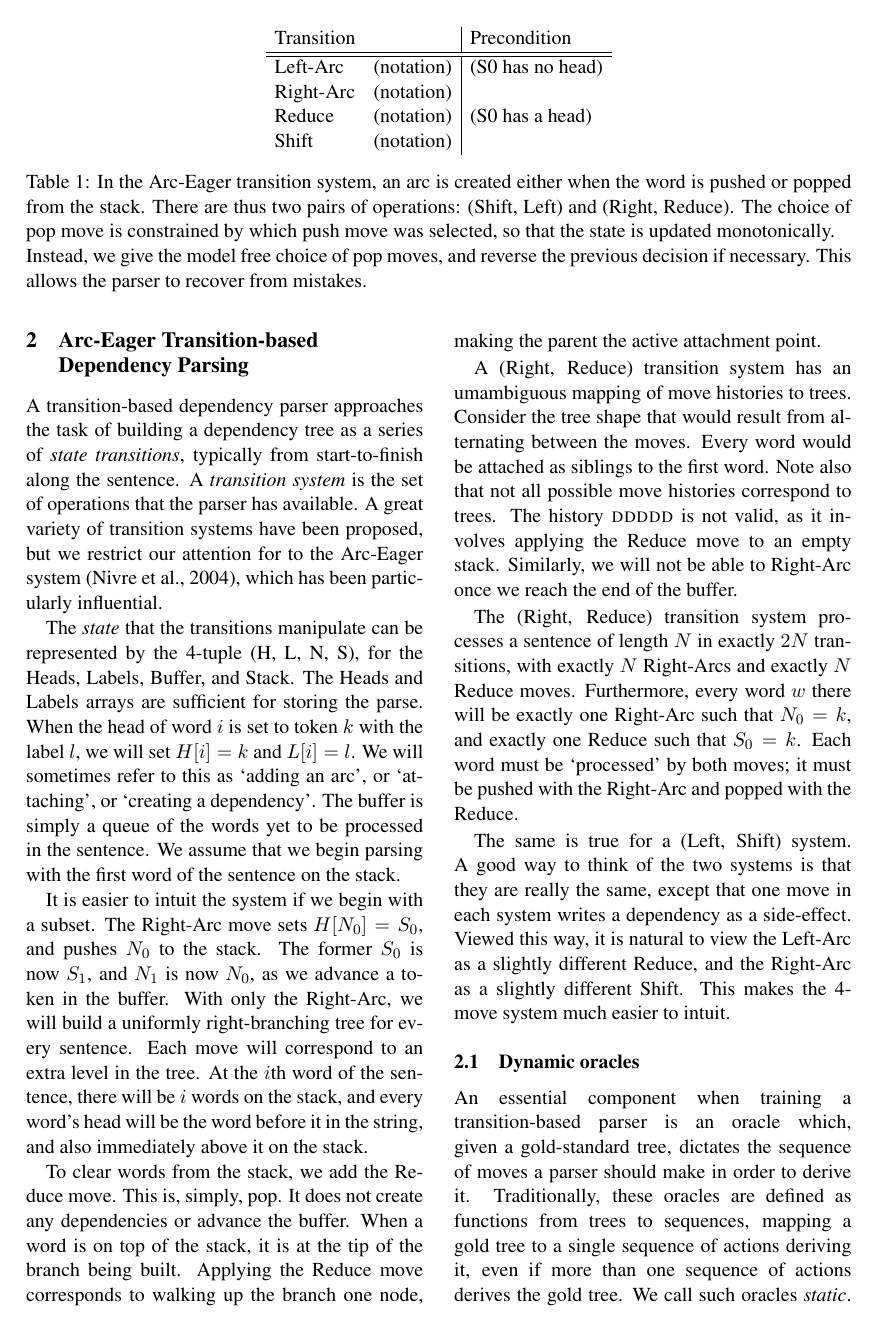
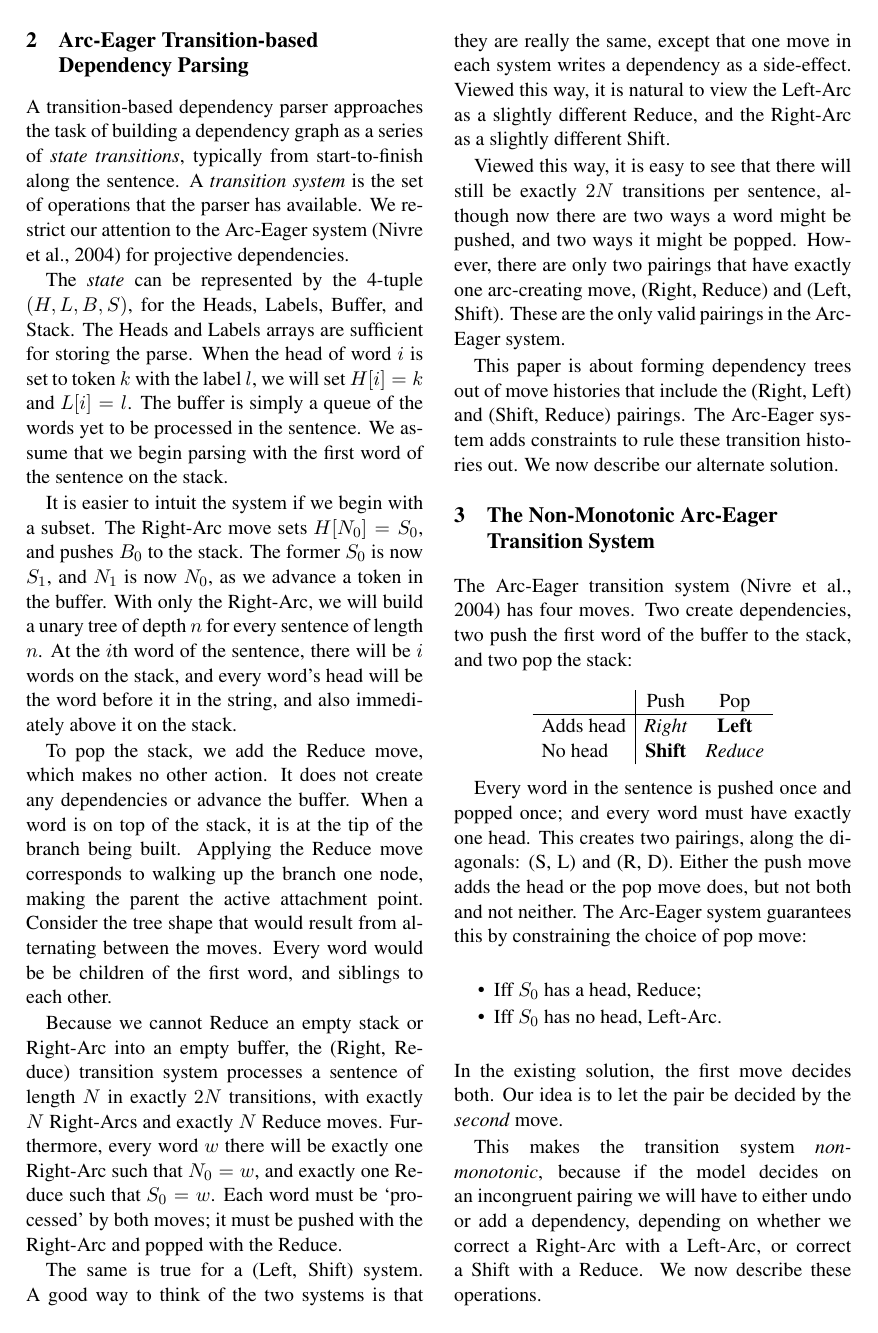
Before and after one commit to syllog1sm/redshift, a LaTeX paper (latex/acl13submit/repair.tex): page 2 of 10. Compiled offline with pdfLaTeX.

Commit message:
* Drafted background, reorganised slightly

```diff
--- a/latex/acl13submit/repair.tex
+++ b/latex/acl13submit/repair.tex
@@ -115,75 +115,111 @@ Nunc pellentesque magna et augue hendrerit dignissim. Donec tempus velit quis pu
 % P2
 % 2-col Dependency parse graphic
 % Col 1
-\begin{table*}[ht]
-\centering
-    \begin{tabular}{ll|l}
-Transition & & Precondition \\
-\hline \hline
-Left-Arc   & (notation) & (S0 has no head) \\
-Right-Arc  & (notation) &   \\
-Reduce     & (notation) & (S0 has a head) \\
-Shift      & (notation) & \\
-\end{tabular}
-\caption{In the Arc-Eager transition system, an arc is created either when the word is
-    pushed or popped from the stack. There are thus two pairs of operations: (Shift, Left)
-    and (Right, Reduce). The choice of pop move is constrained by which push move
-    was selected, so that the state is updated monotonically.\\
-Instead, we give the model free choice of pop moves, and reverse the previous
-decision if necessary. This allows the parser to recover from mistakes.}
-\label{tab:transitions}
-\end{table*}
-
+%\begin{table*}[ht]
+%\centering
+%    \begin{tabular}{ll|l}
+%Transition & & Precondition \\
+%\hline \hline
+%Left-Arc   & (notation) & (S0 has no head) \\
+%Right-Arc  & (notation) &   \\
+%Reduce     & (notation) & (S0 has a head) \\
+%Shift      & (notation) & \\
+%\end{tabular}
+%\caption{In the Arc-Eager transition system, an arc is created either when the word is
+%    pushed or popped from the stack. There are thus two pairs of operations: (Shift, Left)
+%    and (Right, Reduce). The choice of pop move is constrained by which push move
+%    was selected, so that the state is updated monotonically.\\
+%Instead, we give the model free choice of pop moves, and reverse the previous
+%decision if necessary. This allows the parser to recover from mistakes.}
+%\label{tab:transitions}
+%\end{table*}
 
 
 \section{Arc-Eager Transition-based Dependency Parsing}
 
 A transition-based dependency parser approaches the task of building a dependency
-tree as a series of \emph{state transitions}, typically from start-to-finish
+graph as a series of \emph{state transitions}, typically from start-to-finish
 along the sentence. A \emph{transition system} is the set of operations that the
-parser has available. A great variety of transition systems have been proposed,
-but we restrict our attention for to the Arc-Eager system \citep{nivre:04},
-which has been particularly influential.
+parser has available. We restrict our attention to the Arc-Eager system \citep{nivre:04}
+for projective dependencies.
 
-The \emph{state} that the transitions manipulate can be represented by the
-4-tuple (H, L, N, S), for the Heads, Labels, Buffer, and Stack. The Heads
+The \emph{state} can be represented by the
+4-tuple $(H, L, B, S)$, for the Heads, Labels, Buffer, and Stack. The Heads
 and Labels arrays are sufficient for storing the parse. When the head of word $i$
 is set to token $k$ with the label $l$, we will set $H[i]=k$ and $L[i]=l$.
-We will sometimes refer to this as `adding an arc', or `attaching', or `creating
-a dependency'.
 The buffer is simply a queue of the words yet to be processed in the sentence.
 We assume that we begin parsing with the first word of the sentence on the stack.
 
 It is easier to intuit the system if we begin with a subset. The Right-Arc move
-sets $H[N_0]=S_0$, and pushes $N_0$ to the stack. The former $S_0$ is now $S_1$,
+sets $H[N_0]=S_0$, and pushes $B_0$ to the stack. The former $S_0$ is now $S_1$,
 and $N_1$ is now $N_0$, as we advance a token in the buffer.
-With only the Right-Arc, we will build a uniformly right-branching tree for
-every sentence. Each move will correspond to an extra level in the tree.
+With only the Right-Arc, we will build a unary tree of depth $n$ for every
+sentence of length $n$.
 At the $i$th word of the sentence, there will be $i$ words on the stack, and
 every word's head will be the word before it in the string, and also immediately
 above it on the stack.
 
-To clear words from the stack, we add the Reduce move. This is, simply,
-pop. It does not create any dependencies or advance the buffer.
+To pop the stack, we add the Reduce move, which makes no other action.
+It does not create any dependencies or advance the buffer.
 When a word is on top of the stack, it is at the tip of the branch being built.
 Applying the Reduce move corresponds to walking up the branch one node, making the
-parent the active attachment point.
+parent the active attachment point. Consider the tree shape that would result
+from alternating between the moves.
+Every word would be be children of the first word, and siblings to each other.
 
-A (Right, Reduce) transition system has an umambiguous mapping of move histories to
-trees. Consider the tree shape that would result from alternating between the moves.
-Every word would be attached as siblings to the first word. Note also that not
-all possible move histories correspond to trees. The history \textsc{ddddd} is not
-valid, as it involves applying the Reduce move to an empty stack. Similarly, we will
-not be able to Right-Arc once we reach the end of the buffer.
-
-The (Right, Reduce) transition system processes a sentence of length $N$ in exactly $2N$
+Because we cannot Reduce an empty stack or Right-Arc into an empty buffer,
+the (Right, Reduce) transition system processes a sentence of length $N$ in exactly $2N$
 transitions, with exactly $N$ Right-Arcs and exactly $N$ Reduce moves. Furthermore,
-every word $w$ there will be exactly one Right-Arc such that $N_0=k$, and exactly
-one Reduce such that $S_0=k$. Each word must be `processed' by both moves; it must be
+every word $w$ there will be exactly one Right-Arc such that $N_0=w$, and exactly
+one Reduce such that $S_0=w$. Each word must be `processed' by both moves; it must be
 pushed with the Right-Arc and popped with the Reduce.
 
 The same is true for a (Left, Shift) system. A good way to think of the two
 systems is that they are really the same, except that one move in each system
 writes a dependency as a side-effect. Viewed this way, it is natural to view the
 Left-Arc as a slightly different Reduce, and the Right-Arc as a slightly different Shift.
-This makes the 4-move system much easier to intuit.
+
+Viewed this way, it is easy to see that there will still be exactly $2N$ transitions
+per sentence, although now there are two ways a word might be pushed, and two ways
+it might be popped. However, there are only two pairings that have exactly one
+arc-creating move, (Right, Reduce) and (Left, Shift). These are the only valid
+pairings in the Arc-Eager system.
+
+This paper is about forming dependency trees out of move histories that include
+the (Right, Left) and (Shift, Reduce) pairings. The Arc-Eager system adds
+constraints to rule these transition histories out. We now describe our alternate
+solution.
+
+\section{The Non-Monotonic Arc-Eager Transition System}
+
+The Arc-Eager transition system \citep{nivre:04} has four moves. Two create
+dependencies, two push the first word of the buffer to the stack, and two pop
+the stack:
+
+\begin{center}
+    \begin{tabular}{l|cc}
+             & Push  & Pop    \\
+           \hline
+           Adds head   & \emph{Right} & \textbf{Left}    \\
+            No head    & \textbf{Shift} & \emph{Reduce}   \\
+     \end{tabular}
+\end{center}
+
+Every word in the sentence is pushed once and popped once; and every
+word must have exactly one head. This creates two pairings, along the
+diagonals: (S, L) and (R, D).
+Either the push move adds the head or the pop move does, but not both and not neither.
+The Arc-Eager system guarantees this by constraining the choice of pop move:
+
+\begin{itemize}\setlength{\itemsep}{-2mm}
+    \item Iff $S_0$ has a head, Reduce;
+    \item Iff $S_0$ has no head, Left-Arc.
+\end{itemize}
+In the existing solution, the first move decides both.
+Our idea is to let the pair be decided by the \emph{second} move.
+
+This makes the transition system \emph{non-monotonic}, because if the model decides
+on an incongruent pairing
+we will have to either undo or add a
+dependency, depending on whether we correct a Right-Arc with a Left-Arc, or correct
+a Shift with a Reduce. We now describe these operations.
```
Also changed, not shown: latex/acl13submit/repair.tex (336 more changed lines).
